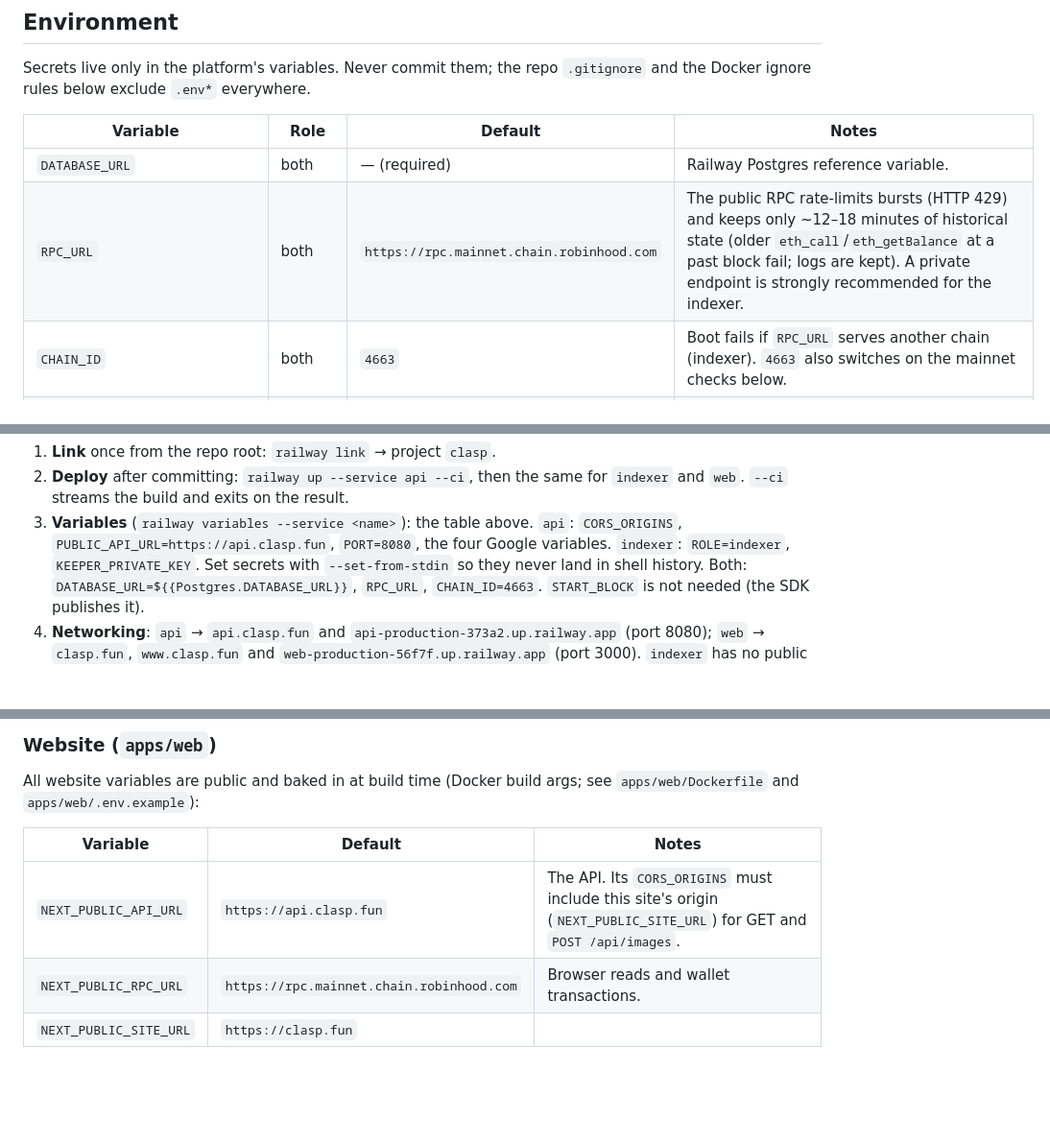
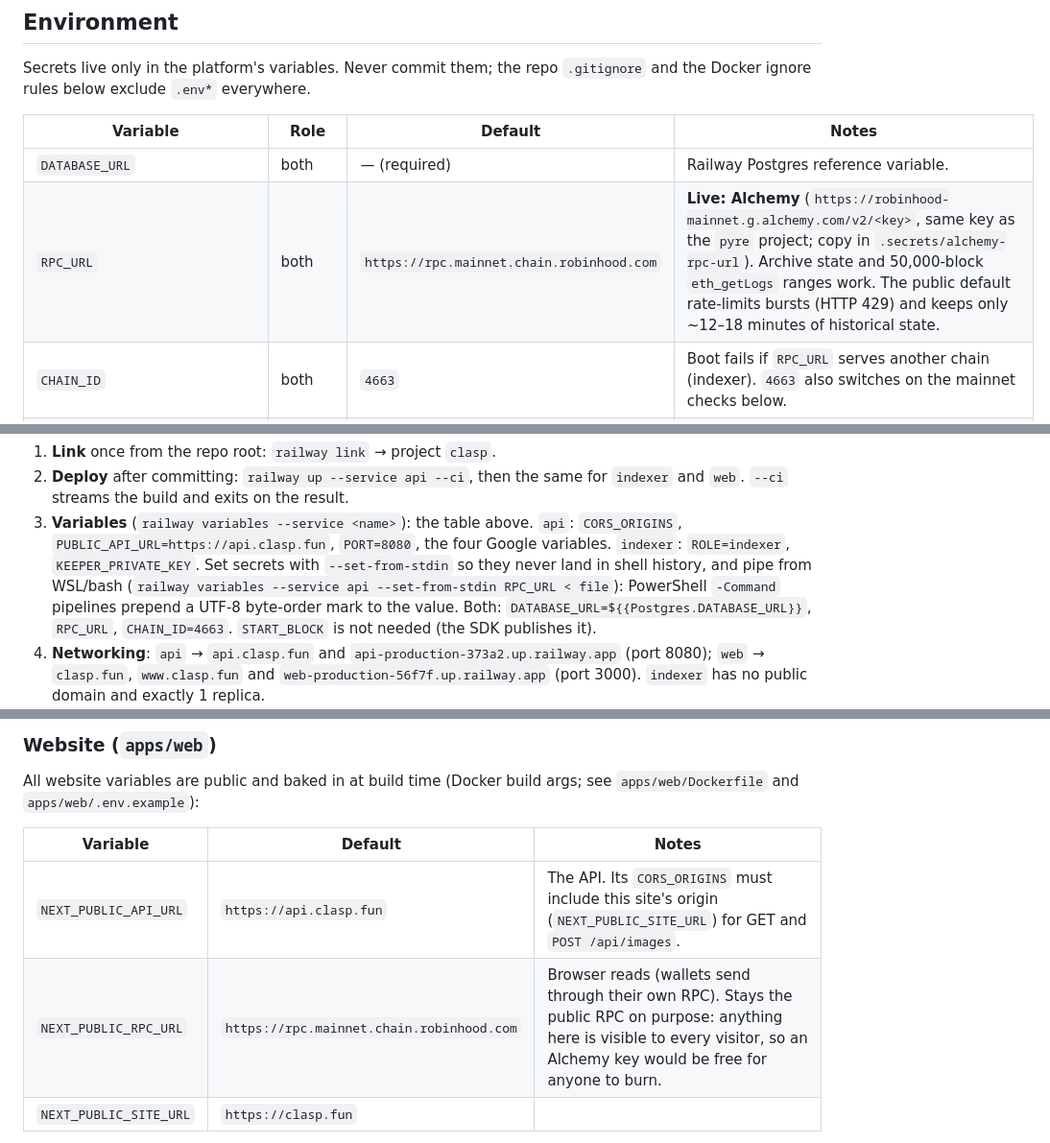
Before and after one commit to realdoomsman/clasp, a Markdown page: docs/RUNBOOK.md, 3 parts joined by grey strips. Shown at 96% size. GitHub-like rendering; blank space fills up the shorter version.

Commit message:
Runbook: Alchemy RPC for api/indexer

```diff
--- a/docs/RUNBOOK.md
+++ b/docs/RUNBOOK.md
@@ -32,7 +32,7 @@ Secrets live only in the platform's variables. Never commit them; the repo
 | Variable | Role | Default | Notes |
 |---|---|---|---|
 | `DATABASE_URL` | both | — (required) | Railway Postgres reference variable. |
-| `RPC_URL` | both | `https://rpc.mainnet.chain.robinhood.com` | The public RPC rate-limits bursts (HTTP 429) and keeps only ~12–18 minutes of historical state (older `eth_call`/`eth_getBalance` at a past block fail; logs are kept). A private endpoint is strongly recommended for the indexer. |
+| `RPC_URL` | both | `https://rpc.mainnet.chain.robinhood.com` | **Live: Alchemy** (`https://robinhood-mainnet.g.alchemy.com/v2/<key>`, same key as the `pyre` project; copy in `.secrets/alchemy-rpc-url`). Archive state and 50,000-block `eth_getLogs` ranges work. The public default rate-limits bursts (HTTP 429) and keeps only ~12–18 minutes of historical state. |
 | `CHAIN_ID` | both | `4663` | Boot fails if `RPC_URL` serves another chain (indexer). `4663` also switches on the mainnet checks below. |
 | `LOG_LEVEL` | both | `info` | `debug` logs every empty indexer range. |
 | `NODE_ENV` | both | set to `production` by the image | |
@@ -99,7 +99,9 @@ build context again.
 3. **Variables** (`railway variables --service <name>`): the table above.
    `api`: `CORS_ORIGINS`, `PUBLIC_API_URL=https://api.clasp.fun`, `PORT=8080`,
    the four Google variables. `indexer`: `ROLE=indexer`, `KEEPER_PRIVATE_KEY`.
-   Set secrets with `--set-from-stdin` so they never land in shell history.
+   Set secrets with `--set-from-stdin` so they never land in shell history, and
+   pipe from WSL/bash (`railway variables --service api --set-from-stdin RPC_URL < file`):
+   PowerShell `-Command` pipelines prepend a UTF-8 byte-order mark to the value.
    Both: `DATABASE_URL=${{Postgres.DATABASE_URL}}`, `RPC_URL`, `CHAIN_ID=4663`.
    `START_BLOCK` is not needed (the SDK publishes it).
 4. **Networking**: `api` → `api.clasp.fun` and `api-production-373a2.up.railway.app`
@@ -142,7 +144,7 @@ args; see `apps/web/Dockerfile` and `apps/web/.env.example`):
 | Variable | Default | Notes |
 |---|---|---|
 | `NEXT_PUBLIC_API_URL` | `https://api.clasp.fun` | The API. Its `CORS_ORIGINS` must include this site's origin (`NEXT_PUBLIC_SITE_URL`) for GET and `POST /api/images`. |
-| `NEXT_PUBLIC_RPC_URL` | `https://rpc.mainnet.chain.robinhood.com` | Browser reads and wallet transactions. |
+| `NEXT_PUBLIC_RPC_URL` | `https://rpc.mainnet.chain.robinhood.com` | Browser reads (wallets send through their own RPC). Stays the public RPC on purpose: anything here is visible to every visitor, so an Alchemy key would be free for anyone to burn. |
 | `NEXT_PUBLIC_SITE_URL` | `https://clasp.fun` | |
 
 Railway passes the service variables as build args. Changing any of them needs
```
